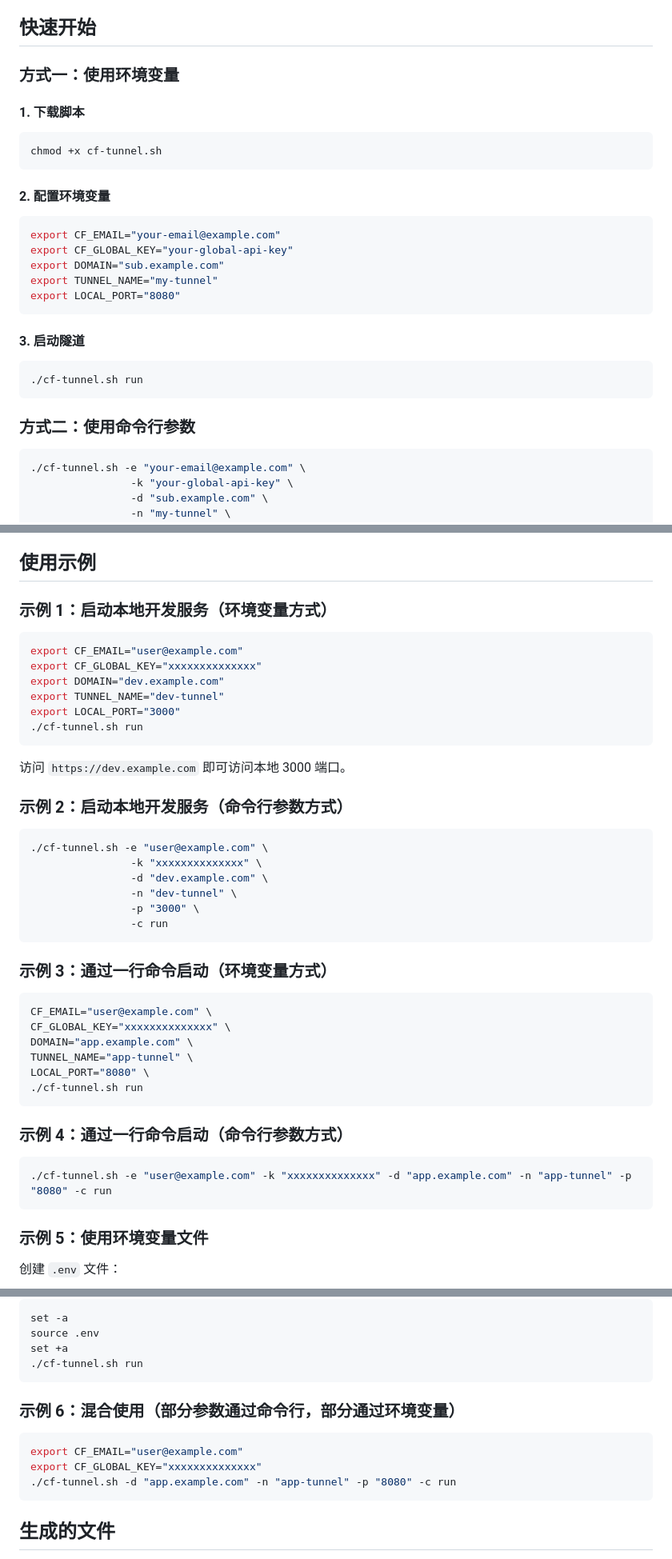
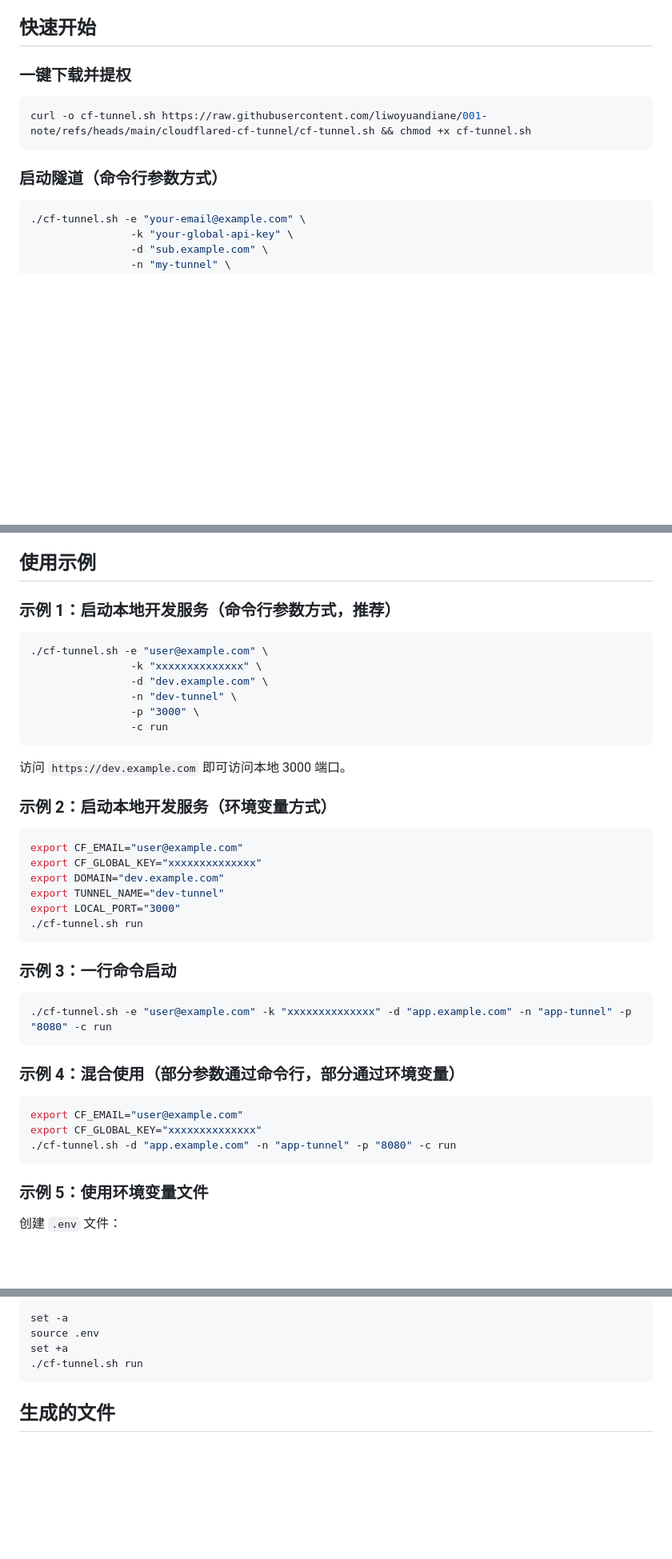
Before and after one commit to liwoyuandiane/001-note, a Markdown page: cloudflared-cf-tunnel/README.md, 3 parts joined by grey strips. Shown at 80% size. Rendered like a GitHub page; blank space fills up the shorter version.

````diff
--- a/cloudflared-cf-tunnel/README.md
+++ b/cloudflared-cf-tunnel/README.md
@@ -21,31 +21,13 @@
 
 ## 快速开始
 
-### 方式一：使用环境变量
-
-#### 1. 下载脚本
+### 一键下载并提权
 
 ```bash
-chmod +x cf-tunnel.sh
+curl -o cf-tunnel.sh https://raw.githubusercontent.com/liwoyuandiane/001-note/refs/heads/main/cloudflared-cf-tunnel/cf-tunnel.sh && chmod +x cf-tunnel.sh
 ```
 
-#### 2. 配置环境变量
-
-```bash
-export CF_EMAIL="your-email@example.com"
-export CF_GLOBAL_KEY="your-global-api-key"
-export DOMAIN="sub.example.com"
-export TUNNEL_NAME="my-tunnel"
-export LOCAL_PORT="8080"
-```
-
-#### 3. 启动隧道
-
-```bash
-./cf-tunnel.sh run
-```
-
-### 方式二：使用命令行参数
+### 启动隧道（命令行参数方式）
 
 ```bash
 ./cf-tunnel.sh -e "your-email@example.com" \
@@ -140,7 +157,20 @@ export LOCAL_PORT="8080"
 
 ## 使用示例
 
-### 示例 1：启动本地开发服务（环境变量方式）
+### 示例 1：启动本地开发服务（命令行参数方式，推荐）
+
+```bash
+./cf-tunnel.sh -e "user@example.com" \
+                -k "xxxxxxxxxxxxxx" \
+                -d "dev.example.com" \
+                -n "dev-tunnel" \
+                -p "3000" \
+                -c run
+```
+
+访问 `https://dev.example.com` 即可访问本地 3000 端口。
+
+### 示例 2：启动本地开发服务（环境变量方式）
 
 ```bash
 export CF_EMAIL="user@example.com"
@@ -151,34 +181,18 @@ export LOCAL_PORT="3000"
 ./cf-tunnel.sh run
 ```
 
-访问 `https://dev.example.com` 即可访问本地 3000 端口。
-
-### 示例 2：启动本地开发服务（命令行参数方式）
-
-```bash
-./cf-tunnel.sh -e "user@example.com" \
-                -k "xxxxxxxxxxxxxx" \
-                -d "dev.example.com" \
-                -n "dev-tunnel" \
-                -p "3000" \
-                -c run
-```
-
-### 示例 3：通过一行命令启动（环境变量方式）
-
-```bash
-CF_EMAIL="user@example.com" \
-CF_GLOBAL_KEY="xxxxxxxxxxxxxx" \
-DOMAIN="app.example.com" \
-TUNNEL_NAME="app-tunnel" \
-LOCAL_PORT="8080" \
-./cf-tunnel.sh run
-```
-
-### 示例 4：通过一行命令启动（命令行参数方式）
+### 示例 3：一行命令启动
 
 ```bash
 ./cf-tunnel.sh -e "user@example.com" -k "xxxxxxxxxxxxxx" -d "app.example.com" -n "app-tunnel" -p "8080" -c run
+```
+
+### 示例 4：混合使用（部分参数通过命令行，部分通过环境变量）
+
+```bash
+export CF_EMAIL="user@example.com"
+export CF_GLOBAL_KEY="xxxxxxxxxxxxxx"
+./cf-tunnel.sh -d "app.example.com" -n "app-tunnel" -p "8080" -c run
 ```
 
 ### 示例 5：使用环境变量文件
@@ -200,14 +214,6 @@ set -a
 source .env
 set +a
 ./cf-tunnel.sh run
-```
-
-### 示例 6：混合使用（部分参数通过命令行，部分通过环境变量）
-
-```bash
-export CF_EMAIL="user@example.com"
-export CF_GLOBAL_KEY="xxxxxxxxxxxxxx"
-./cf-tunnel.sh -d "app.example.com" -n "app-tunnel" -p "8080" -c run
 ```
 
 ## 生成的文件
````
Also changed, not shown: other parts of cloudflared-cf-tunnel/README.md (+52 -17 lines).
